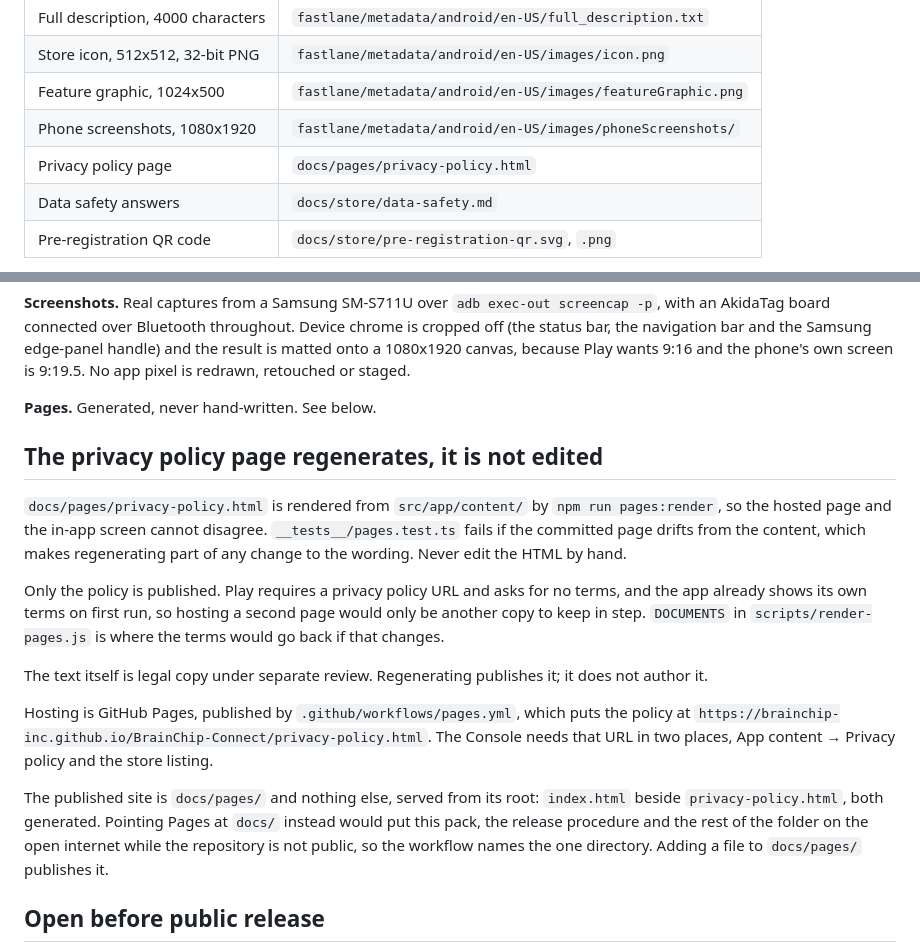
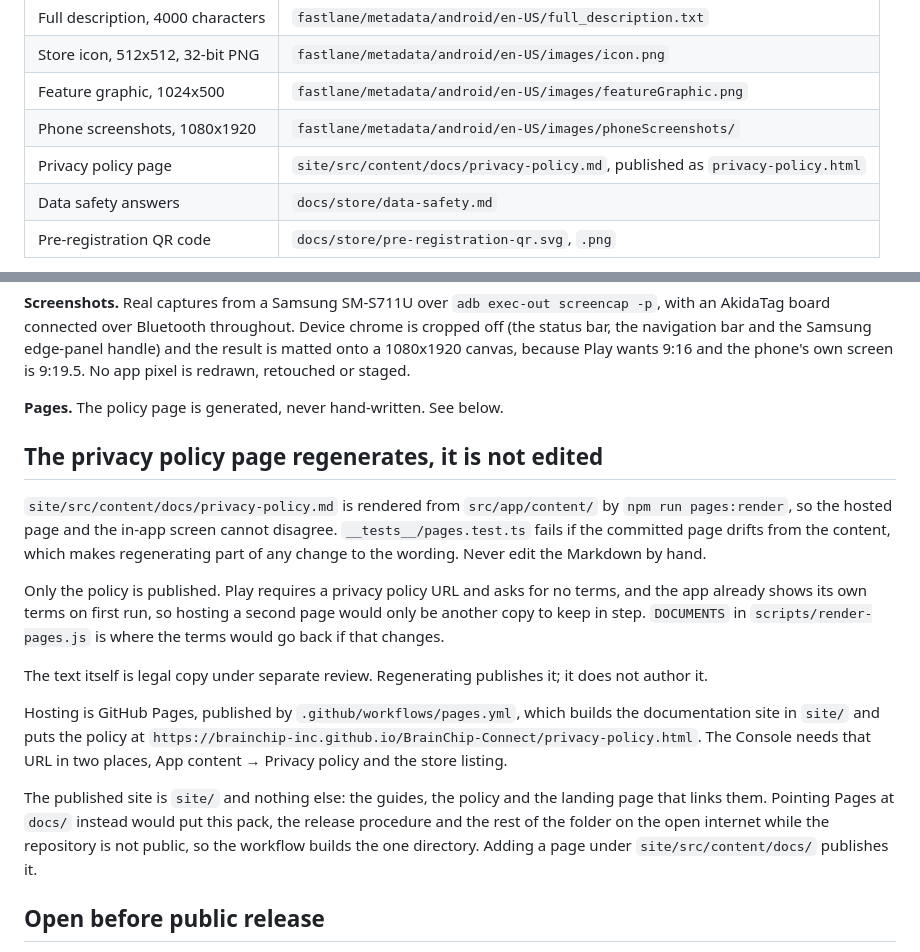
Before and after one commit to Brainchip-Inc/BrainChip-Connect, a Markdown page: docs/store/README.md, 2 parts joined by grey strips. GitHub-like rendering.

Commit message:
docs(agents): describe the documentation site in place of docs/pages

```diff
--- a/docs/store/README.md
+++ b/docs/store/README.md
@@ -15,7 +15,7 @@ complete, so the listing is what unblocks testers rather than a launch chore.
 | Store icon, 512x512, 32-bit PNG | `fastlane/metadata/android/en-US/images/icon.png` |
 | Feature graphic, 1024x500 | `fastlane/metadata/android/en-US/images/featureGraphic.png` |
 | Phone screenshots, 1080x1920 | `fastlane/metadata/android/en-US/images/phoneScreenshots/` |
-| Privacy policy page | `docs/pages/privacy-policy.html` |
+| Privacy policy page | `site/src/content/docs/privacy-policy.md`, published as `privacy-policy.html` |
 | Data safety answers | `docs/store/data-safety.md` |
 | Pre-registration QR code | `docs/store/pre-registration-qr.svg`, `.png` |
 
@@ -54,15 +54,15 @@ and the Samsung edge-panel handle) and the result is matted onto a 1080x1920
 canvas, because Play wants 9:16 and the phone's own screen is 9:19.5. No app
 pixel is redrawn, retouched or staged.
 
-**Pages.** Generated, never hand-written. See below.
+**Pages.** The policy page is generated, never hand-written. See below.
 
 ## The privacy policy page regenerates, it is not edited
 
-`docs/pages/privacy-policy.html` is rendered from `src/app/content/` by
-`npm run pages:render`, so the hosted page and the in-app screen cannot
+`site/src/content/docs/privacy-policy.md` is rendered from `src/app/content/`
+by `npm run pages:render`, so the hosted page and the in-app screen cannot
 disagree. `__tests__/pages.test.ts` fails if the committed page drifts
 from the content, which makes regenerating part of any change to the wording.
-Never edit the HTML by hand.
+Never edit the Markdown by hand.
 
 Only the policy is published. Play requires a privacy policy URL and asks for
 no terms, and the app already shows its own terms on first run, so hosting a
@@ -74,16 +74,16 @@ The text itself is legal copy under separate review. Regenerating publishes it;
 it does not author it.
 
 Hosting is GitHub Pages, published by `.github/workflows/pages.yml`, which
-puts the policy at
+builds the documentation site in `site/` and puts the policy at
 `https://brainchip-inc.github.io/BrainChip-Connect/privacy-policy.html`. The
 Console needs that URL in two places, App content → Privacy policy and the
 store listing.
 
-The published site is `docs/pages/` and nothing else, served from its root:
-`index.html` beside `privacy-policy.html`, both generated. Pointing Pages at
-`docs/` instead would put this pack, the release procedure and the rest of the
-folder on the open internet while the repository is not public, so the workflow
-names the one directory. Adding a file to `docs/pages/` publishes it.
+The published site is `site/` and nothing else: the guides, the policy and
+the landing page that links them. Pointing Pages at `docs/` instead would put
+this pack, the release procedure and the rest of the folder on the open
+internet while the repository is not public, so the workflow builds the one
+directory. Adding a page under `site/src/content/docs/` publishes it.
 
 ## Open before public release
 
```
Also changed, not shown: AGENTS.md (+7 -1 lines).
